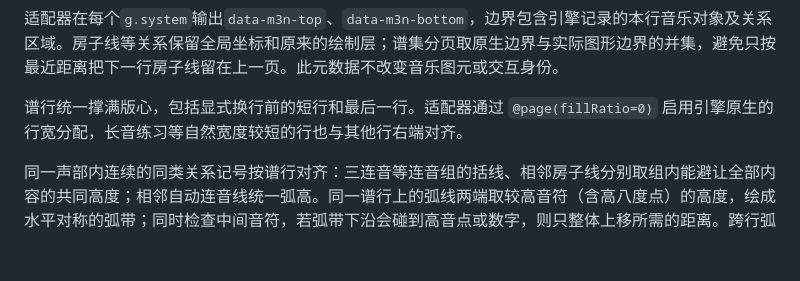
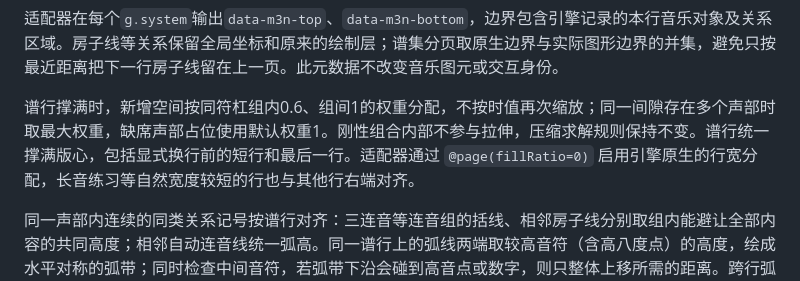
Before and after one commit to huazhechen/m3n, a Markdown page: docs/NUMBERED_NOTATION.md, the part around the change. GitHub-like rendering; blank space fills up the shorter version.

```diff
--- a/docs/NUMBERED_NOTATION.md
+++ b/docs/NUMBERED_NOTATION.md
@@ -112,7 +112,7 @@ const pages = score.render({ width: 800, paged: true, includeBass: true })
 
 适配器在每个`g.system`输出`data-m3n-top`、`data-m3n-bottom`，边界包含引擎记录的本行音乐对象及关系区域。房子线等关系保留全局坐标和原来的绘制层；谱集分页取原生边界与实际图形边界的并集，避免只按最近距离把下一行房子线留在上一页。此元数据不改变音乐图元或交互身份。
 
-谱行统一撑满版心，包括显式换行前的短行和最后一行。适配器通过 `@page(fillRatio=0)` 启用引擎原生的行宽分配，长音练习等自然宽度较短的行也与其他行右端对齐。
+谱行撑满时，新增空间按同符杠组内0.6、组间1的权重分配，不按时值再次缩放；同一间隙存在多个声部时取最大权重，缺席声部占位使用默认权重1。刚性组合内部不参与拉伸，压缩求解规则保持不变。谱行统一撑满版心，包括显式换行前的短行和最后一行。适配器通过 `@page(fillRatio=0)` 启用引擎原生的行宽分配，长音练习等自然宽度较短的行也与其他行右端对齐。
 
 同一声部内连续的同类关系记号按谱行对齐：三连音等连音组的括线、相邻房子线分别取组内能避让全部内容的共同高度；相邻自动连音线统一弧高。同一谱行上的弧线两端取较高音符（含高八度点）的高度，绘成水平对称的弧带；同时检查中间音符，若弧带下沿会碰到高音点或数字，则只整体上移所需的距离。跨行弧线各段也检查本行中间音符。普通音符间隔会断开对齐组，跨行、跨声部与嵌套层级分别处理；不同种类的记号不共用高度，显式指定的弧高保持原值。适配器启用 `compileScore({alignRelations:true})`，引擎默认仍保留局部高度布局。
 
```
Also changed, not shown: docs/NOTE_GROUP_SPACING.md (+10 -6 lines), docs/assets/beam-group-spacing-640.png, 8 other files.
